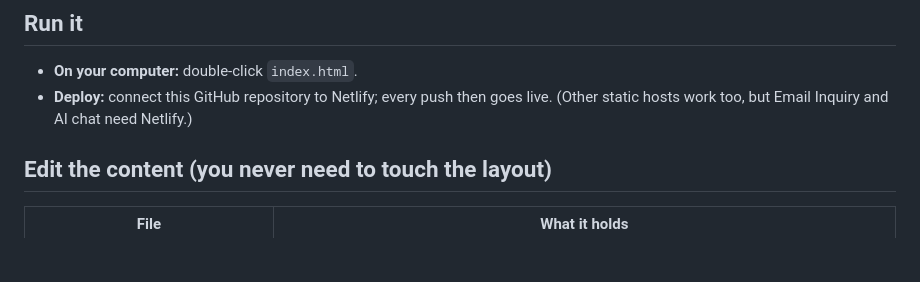
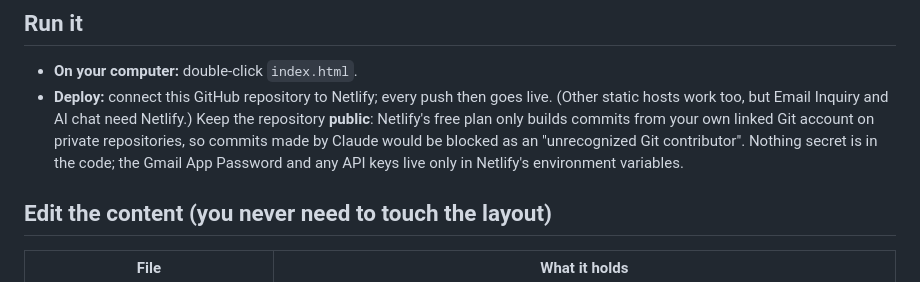
Before and after one commit to OjasJ67/Claude-Code, a Markdown page: README.md, the part around the change. Drawn GitHub-style; blank space fills up the shorter version.

Commit message:
README: keep the repository public for Netlify's free plan
Netlify's free plan blocks builds of commits by other contributors on
private repositories ("unrecognized Git contributor"), which stopped the
Email Inquiry function from deploying. The repository is now public; note
why, and that secrets live only in Netlify's environment variables.

Co-Authored-By: Claude Opus 5.5 <noreply@anthropic.com>
Claude-Session: https://claude.ai/code/session_01G5PimDYKgLzeSwXKCmURJD

```diff
--- a/README.md
+++ b/README.md
@@ -7,6 +7,9 @@ Plain HTML, CSS and JavaScript. No build step, no cookies, no analytics, and no
 
 - **On your computer:** double-click `index.html`.
 - **Deploy:** connect this GitHub repository to Netlify; every push then goes live. (Other static hosts work too, but Email Inquiry and AI chat need Netlify.)
+  Keep the repository **public**: Netlify's free plan only builds commits from your own linked Git account on private repositories,
+  so commits made by Claude would be blocked as an "unrecognized Git contributor". Nothing secret is in the code; the Gmail
+  App Password and any API keys live only in Netlify's environment variables.
 
 ## Edit the content (you never need to touch the layout)
 
```
